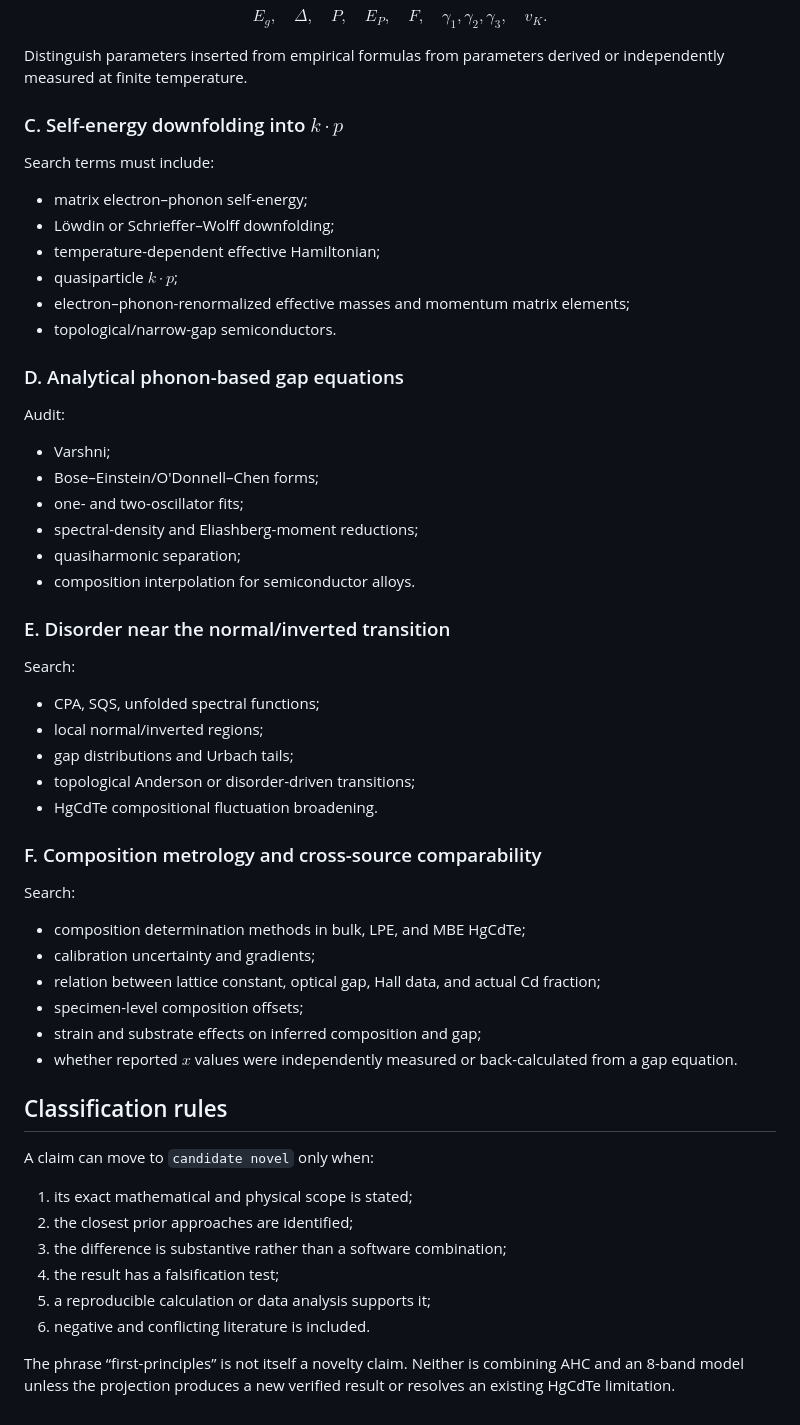
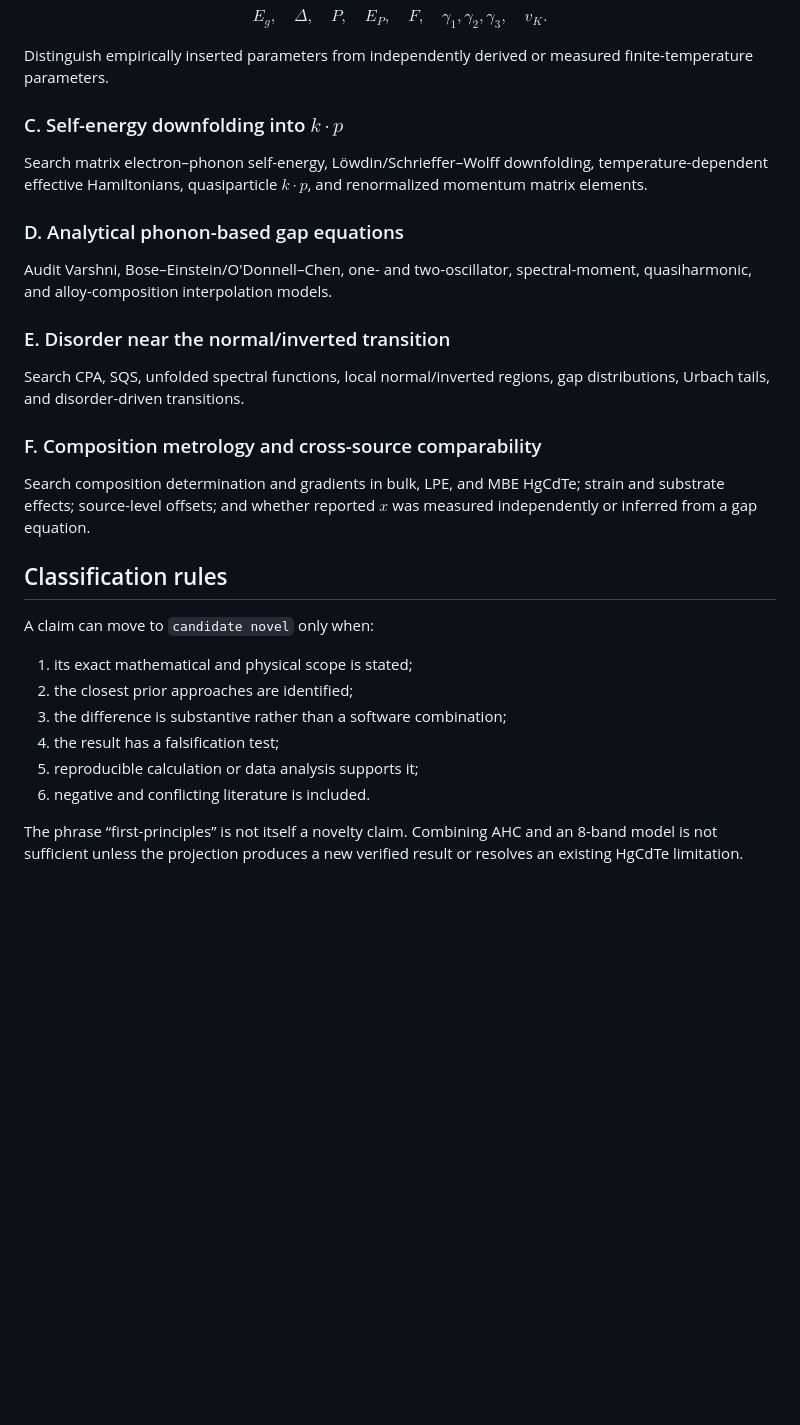
Before and after one commit to Kajin-0/MCT-research, a Markdown page: literature/claim_matrix.md, the part around one of its changes. Rendered like a GitHub page; blank space fills up the shorter version.

```diff
--- a/literature/claim_matrix.md
+++ b/literature/claim_matrix.md
@@ -136,50 +141,23 @@ E_g,\quad \Delta,\quad P,\quad E_P,\quad F,\quad
 \gamma_1,\gamma_2,\gamma_3,\quad v_K.
 $$
 
-Distinguish parameters inserted from empirical formulas from parameters derived or independently measured at finite temperature.
+Distinguish empirically inserted parameters from independently derived or measured finite-temperature parameters.
 
 ### C. Self-energy downfolding into $k\cdot p$
 
-Search terms must include:
-
-- matrix electron–phonon self-energy;
-- Löwdin or Schrieffer–Wolff downfolding;
-- temperature-dependent effective Hamiltonian;
-- quasiparticle $k\cdot p$;
-- electron–phonon-renormalized effective masses and momentum matrix elements;
-- topological/narrow-gap semiconductors.
+Search matrix electron–phonon self-energy, Löwdin/Schrieffer–Wolff downfolding, temperature-dependent effective Hamiltonians, quasiparticle $k\cdot p$, and renormalized momentum matrix elements.
 
 ### D. Analytical phonon-based gap equations
 
-Audit:
-
-- Varshni;
-- Bose–Einstein/O'Donnell–Chen forms;
-- one- and two-oscillator fits;
-- spectral-density and Eliashberg-moment reductions;
-- quasiharmonic separation;
-- composition interpolation for semiconductor alloys.
+Audit Varshni, Bose–Einstein/O'Donnell–Chen, one- and two-oscillator, spectral-moment, quasiharmonic, and alloy-composition interpolation models.
 
 ### E. Disorder near the normal/inverted transition
 
-Search:
-
-- CPA, SQS, unfolded spectral functions;
-- local normal/inverted regions;
-- gap distributions and Urbach tails;
-- topological Anderson or disorder-driven transitions;
-- HgCdTe compositional fluctuation broadening.
+Search CPA, SQS, unfolded spectral functions, local normal/inverted regions, gap distributions, Urbach tails, and disorder-driven transitions.
 
 ### F. Composition metrology and cross-source comparability
 
-Search:
-
-- composition determination methods in bulk, LPE, and MBE HgCdTe;
-- calibration uncertainty and gradients;
-- relation between lattice constant, optical gap, Hall data, and actual Cd fraction;
-- specimen-level composition offsets;
-- strain and substrate effects on inferred composition and gap;
-- whether reported $x$ values were independently measured or back-calculated from a gap equation.
+Search composition determination and gradients in bulk, LPE, and MBE HgCdTe; strain and substrate effects; source-level offsets; and whether reported $x$ was measured independently or inferred from a gap equation.
 
 ## Classification rules
 
@@ -189,7 +167,7 @@ A claim can move to `candidate novel` only when:
 2. the closest prior approaches are identified;
 3. the difference is substantive rather than a software combination;
 4. the result has a falsification test;
-5. a reproducible calculation or data analysis supports it;
+5. reproducible calculation or data analysis supports it;
 6. negative and conflicting literature is included.
 
-The phrase “first-principles” is not itself a novelty claim. Neither is combining AHC and an 8-band model unless the projection produces a new verified result or resolves an existing HgCdTe limitation.
+The phrase “first-principles” is not itself a novelty claim. Combining AHC and an 8-band model is not sufficient unless the projection produces a new verified result or resolves an existing HgCdTe limitation.
```
Also changed, not shown: other parts of literature/claim_matrix.md (+78 -73 lines).
